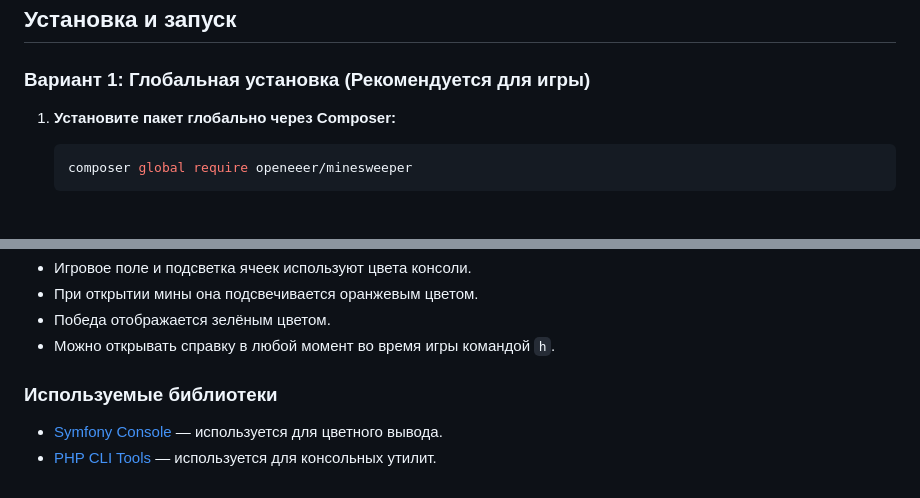
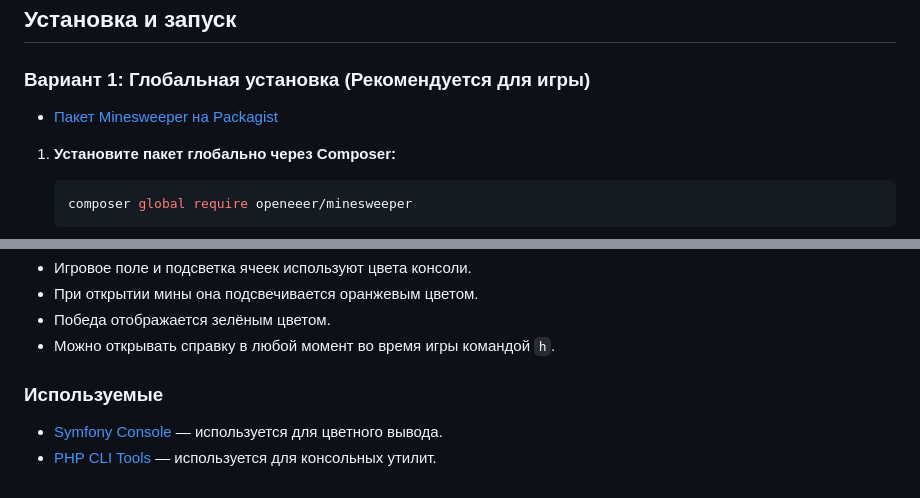
Before and after one commit to andpop-mrsu/402_DBAppTech_SHeyanov_AV, a Markdown page: Task03/minesweeper/README.md, 2 parts joined by grey strips. Rendered like a GitHub page.

Commit message:
бновил README.md

````diff
--- a/Task03/minesweeper/README.md
+++ b/Task03/minesweeper/README.md
@@ -45,6 +45,8 @@
 
 ### Вариант 1: Глобальная установка (Рекомендуется для игры)
 
+-    [Пакет Minesweeper на Packagist](https://packagist.org/packages/openeeer/minesweeper)
+
 1.  **Установите пакет глобально через Composer:**
     ```bash
     composer global require openeeer/minesweeper
@@ -88,7 +90,7 @@
 -   Победа отображается зелёным цветом.
 -   Можно открывать справку в любой момент во время игры командой `h`.
 
-### Используемые библиотеки
+### Используемые
 
 -   [Symfony Console](https://symfony.com/doc/current/components/console.html) — используется для цветного вывода.
 -   [PHP CLI Tools](https://github.com/php-lo/php-cli-tools) — используется для консольных утилит.
````
